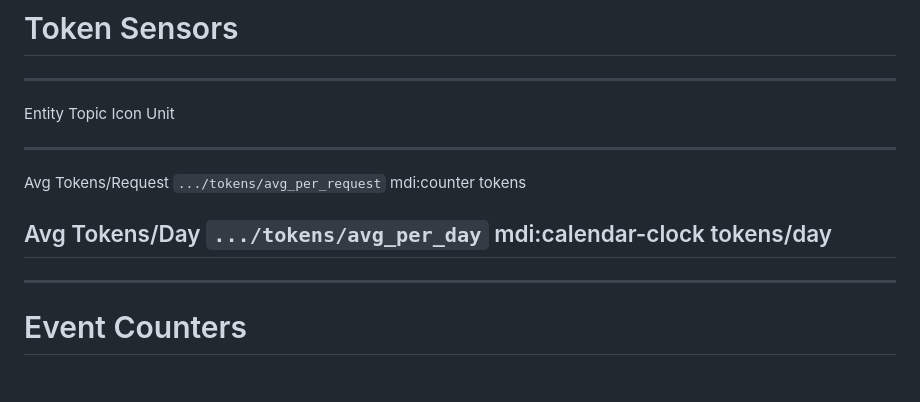
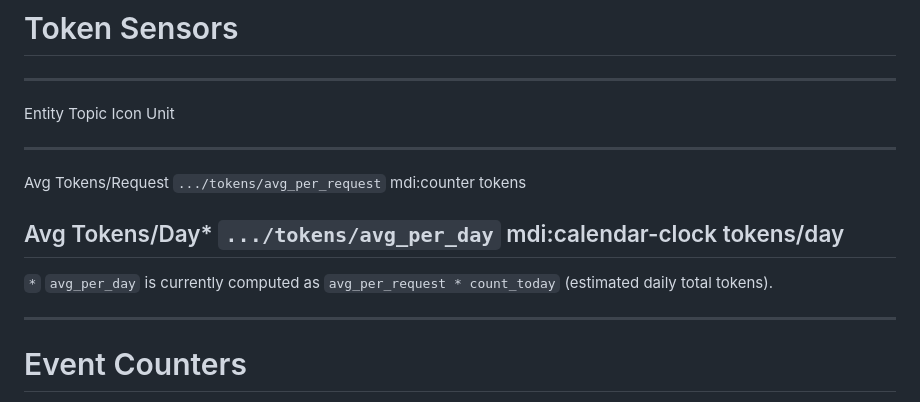
Before and after one commit to danhajduk/Synthia-Vision, a Markdown page: Documents/core_mqtt.md, the part around the change. GitHub-like rendering; blank space fills up the shorter version.

```diff
--- a/Documents/core_mqtt.md
+++ b/Documents/core_mqtt.md
@@ -122,8 +122,11 @@ Command topics:
   --------------------- ------------------------------ -------------------- ---------------
   Avg Tokens/Request    `.../tokens/avg_per_request`   mdi:counter          tokens
 
-  Avg Tokens/Day        `.../tokens/avg_per_day`       mdi:calendar-clock   tokens/day
+  Avg Tokens/Day*       `.../tokens/avg_per_day`       mdi:calendar-clock   tokens/day
   -----------------------------------------------------------------------------------------
+
+`*` `avg_per_day` is currently computed as `avg_per_request * count_today`
+(estimated daily total tokens).
 
 ------------------------------------------------------------------------
 
```
Also changed, not shown: Documents/camera_mqtt.md (+16 -5 lines), README.md (+10 -0 lines).
